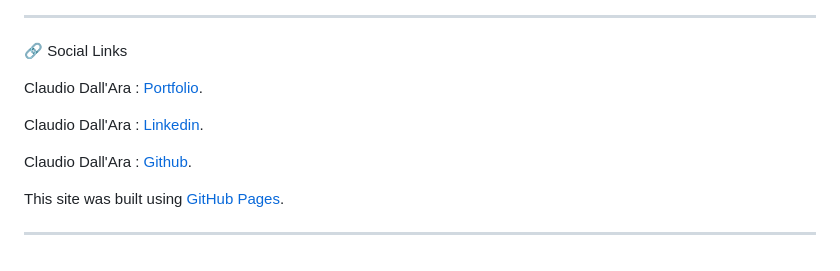
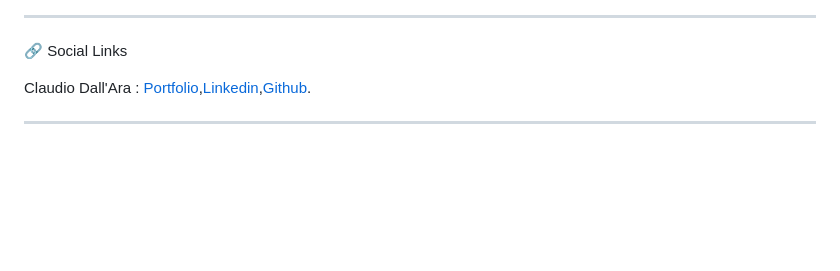
Before and after one commit to boobaGreen/-S2I--JS-Advanced---tech-news-api, a Markdown page: README.md, the part around the change. GitHub-like rendering; blank space fills up the shorter version.

Commit message:
env final 4

```diff
--- a/README.md
+++ b/README.md
@@ -50,12 +50,6 @@ Screenshots OLD VERSION : ![It shows the one page screenshot of the App. title a
 
 🔗 Social Links
 
-Claudio Dall'Ara : [Portfolio](https://boobagreen.github.io/portfolio/).
-
-Claudio Dall'Ara : [Linkedin](https://www.linkedin.com/in/claudio-dall-ara-244816175/).
-
-Claudio Dall'Ara : [Github](https://github.com/boobaGreen).
-
-This site was built using [GitHub Pages](https://pages.github.com/).
+Claudio Dall'Ara : [Portfolio](https://boobagreen.github.io/portfolio/),[Linkedin](https://www.linkedin.com/in/claudio-dall-ara-244816175/),[Github](https://github.com/boobaGreen).
 
 ---
```
